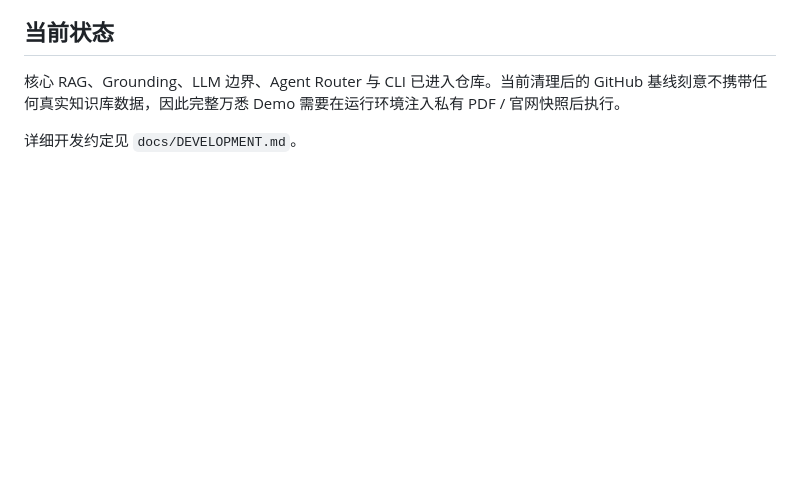
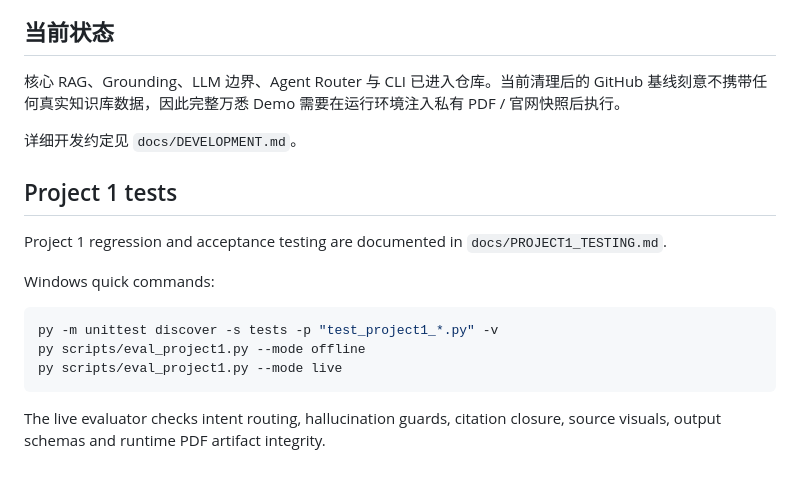
Before and after one commit to chromiii/WANXI-RAG, a Markdown page: README.md, the part around the change. Rendered like a GitHub page; blank space fills up the shorter version.

Commit message:
docs: link Project 1 regression and acceptance tests

````diff
--- a/README.md
+++ b/README.md
@@ -337,3 +337,18 @@ python -m trendee.cli index-init
 核心 RAG、Grounding、LLM 边界、Agent Router 与 CLI 已进入仓库。当前清理后的 GitHub 基线刻意不携带任何真实知识库数据，因此完整万悉 Demo 需要在运行环境注入私有 PDF / 官网快照后执行。
 
 详细开发约定见 `docs/DEVELOPMENT.md`。
+
+
+## Project 1 tests
+
+Project 1 regression and acceptance testing are documented in `docs/PROJECT1_TESTING.md`.
+
+Windows quick commands:
+
+```powershell
+py -m unittest discover -s tests -p "test_project1_*.py" -v
+py scripts/eval_project1.py --mode offline
+py scripts/eval_project1.py --mode live
+```
+
+The live evaluator checks intent routing, hallucination guards, citation closure, source visuals, output schemas and runtime PDF artifact integrity.
````
